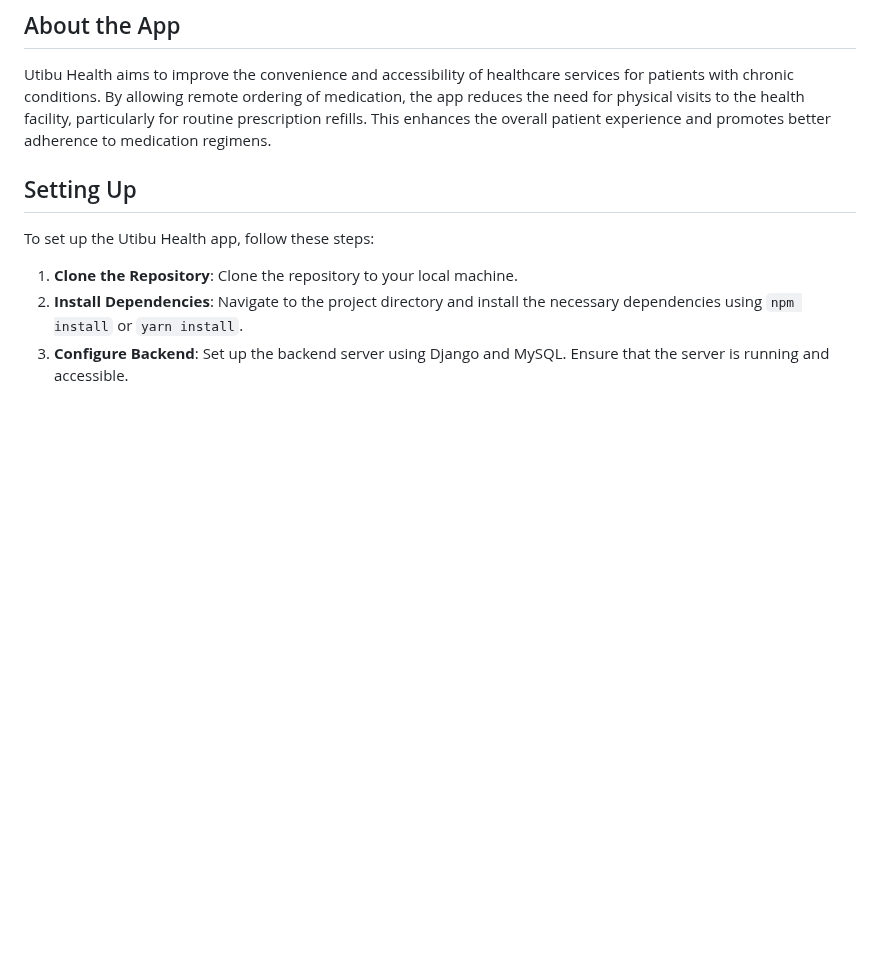
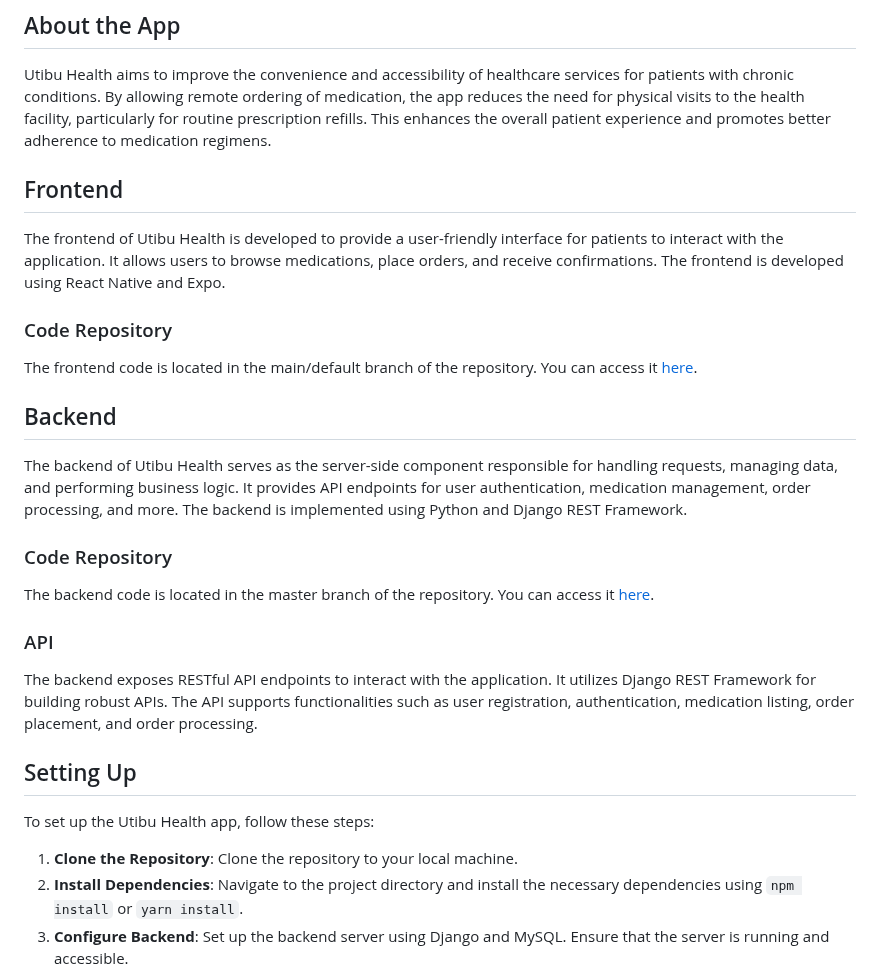
Before and after one commit to Antoney20/Utibu-Health-App, a Markdown page: README.md, the part around the change. GitHub-like rendering; blank space fills up the shorter version.

```diff
--- a/README.md
+++ b/README.md
@@ -16,6 +16,24 @@ Utibu Health is a mobile application designed to facilitate the ordering of medi
 ## About the App
 
 Utibu Health aims to improve the convenience and accessibility of healthcare services for patients with chronic conditions. By allowing remote ordering of medication, the app reduces the need for physical visits to the health facility, particularly for routine prescription refills. This enhances the overall patient experience and promotes better adherence to medication regimens.
+
+## Frontend
+
+The frontend of Utibu Health is developed to provide a user-friendly interface for patients to interact with the application. It allows users to browse medications, place orders, and receive confirmations. The frontend is developed using React Native and Expo.
+
+### Code Repository
+The frontend code is located in the main/default branch of the repository. You can access it [here](https://github.com/Antoney20/Utibu-Health-App.git).
+
+## Backend
+
+The backend of Utibu Health serves as the server-side component responsible for handling requests, managing data, and performing business logic. It provides API endpoints for user authentication, medication management, order processing, and more. The backend is implemented using Python and Django REST Framework.
+
+### Code Repository
+The backend code is located in the master branch of the repository. You can access it [here](https://github.com/Antoney20/Utibu-Health-App.git/tree/master).
+
+### API
+The backend exposes RESTful API endpoints to interact with the application. It utilizes Django REST Framework for building robust APIs. The API supports functionalities such as user registration, authentication, medication listing, order placement, and order processing.
+
 
 ## Setting Up
 
```
